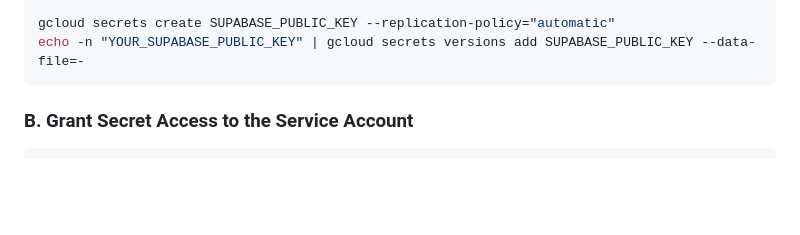
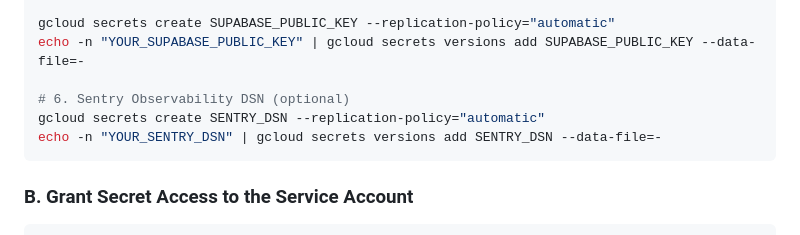
Before and after one commit to lucivskvn/AetherOmni, a Markdown page: docs/gcp_deployment_guide.md, the part around the change. Rendered like a GitHub page; blank space fills up the shorter version.

Commit message:
docs: update GCP deployment guide with Sentry DSN Secret Manager instructions

````diff
--- a/docs/gcp_deployment_guide.md
+++ b/docs/gcp_deployment_guide.md
@@ -159,6 +159,10 @@ echo -n "https://supabase.fainko.cloud" | gcloud secrets versions add SUPABASE_U
 
 gcloud secrets create SUPABASE_PUBLIC_KEY --replication-policy="automatic"
 echo -n "YOUR_SUPABASE_PUBLIC_KEY" | gcloud secrets versions add SUPABASE_PUBLIC_KEY --data-file=-
+
+# 6. Sentry Observability DSN (optional)
+gcloud secrets create SENTRY_DSN --replication-policy="automatic"
+echo -n "YOUR_SENTRY_DSN" | gcloud secrets versions add SENTRY_DSN --data-file=-
 ```
 
 ### B. Grant Secret Access to the Service Account
````
